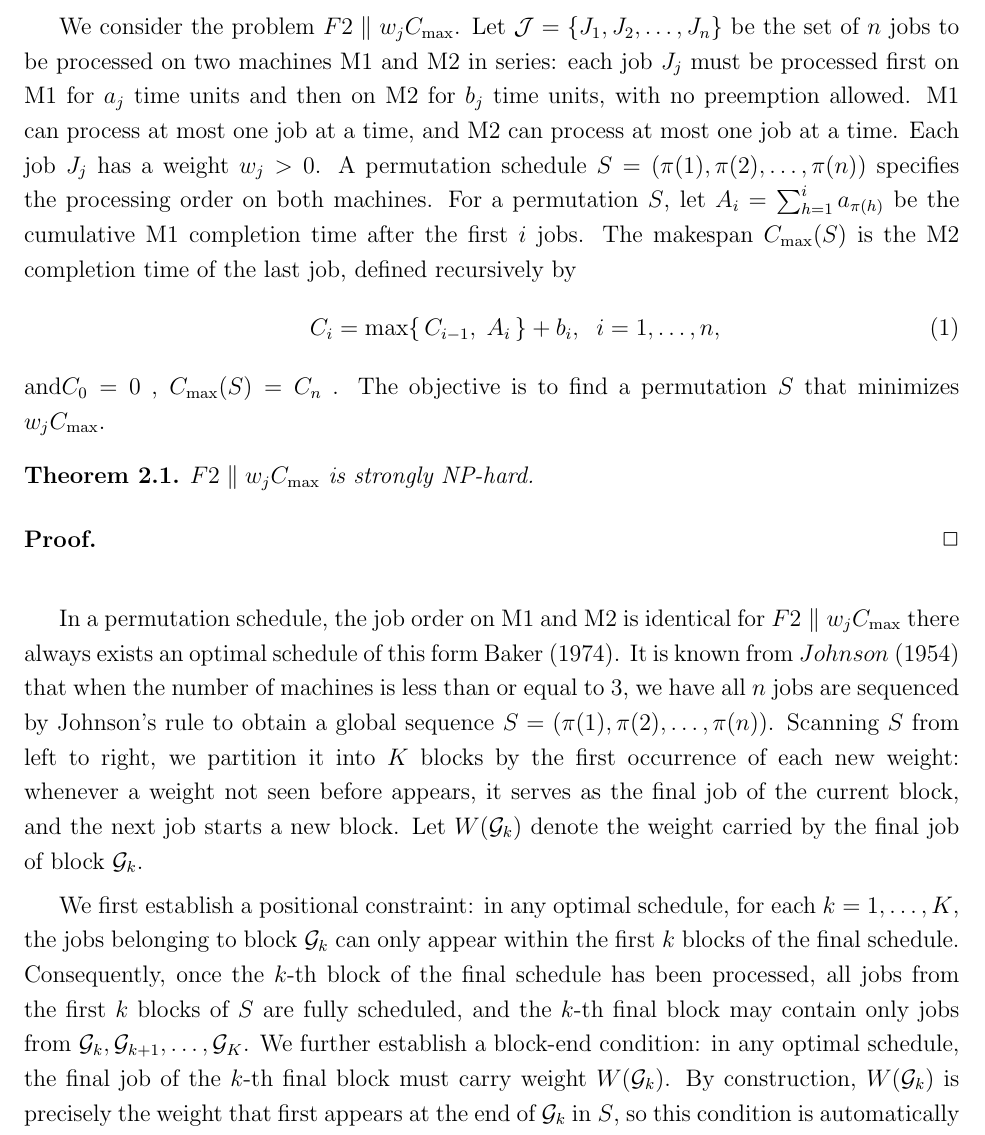
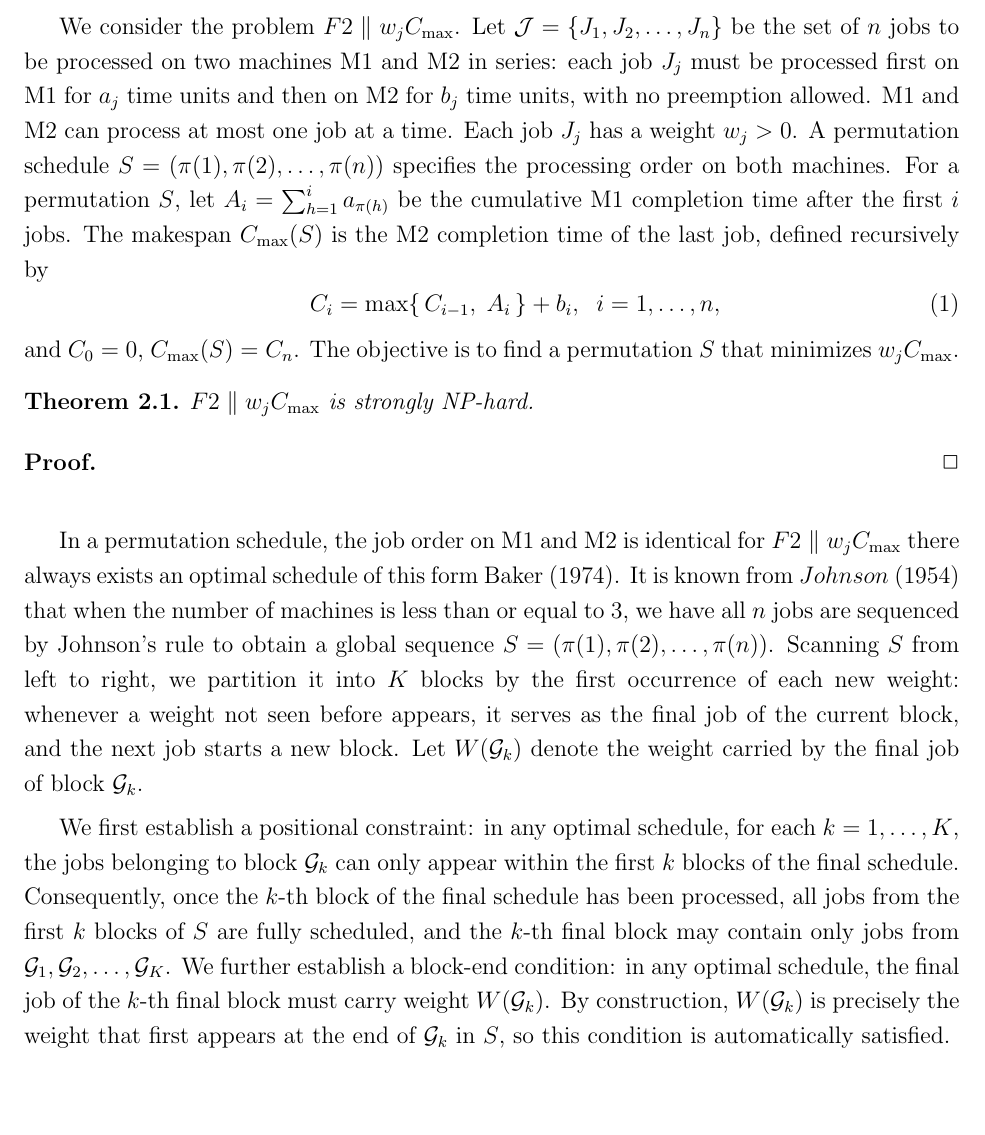
Before and after one commit to xxxtentacation/my-test, a LaTeX paper (论文/F2/paper_framework.tex): part of page 2 of 6, cut so that both start at the same text, the shorter picture padded with empty space. Compiled offline with pdfLaTeX.

Commit message:
修正块下标

```diff
--- a/论文/F2/paper_framework.tex
+++ b/论文/F2/paper_framework.tex
@@ -72,8 +72,9 @@
 
 
 We consider the problem $F2 \parallel w_j C_{\max}$.
-Let $\mathcal{J} = \{J_1, J_2, \dots, J_n\}$ be the set of $n$ jobs to be processed on two machines M1 and M2 in series: each job $J_j$ must be processed first on M1 for $a_j$ time units and then on M2 for $b_j$ time units, with no preemption allowed.
-M1 can process at most one job at a time, and M2 can process at most one job at a time.
+Let $\mathcal{J} = \{J_1, J_2, \dots, J_n\}$ be the set of $n$ jobs to be processed on two machines M1 and M2 in series:
+ each job $J_j$ must be processed first on M1 for $a_j$ time units and then on M2 for $b_j$ time units, with no preemption allowed.
+M1 and M2 can process at most one job at a time.
 Each job $J_j$ has a weight $w_j > 0$.
 A permutation schedule $S = (\pi(1), \pi(2), \dots, \pi(n))$ specifies the processing order on both machines.
 For a permutation $S$, let $A_i = \sum_{h=1}^{i} a_{\pi(h)}$ be the cumulative M1 completion time after the first $i$ jobs.
@@ -99,7 +100,7 @@ Let $W(\mathcal{G}_k)$ denote the weight carried by the final job of block $\mat
 We first establish a positional constraint: in any optimal schedule, for each $k = 1, \dots, K$, the jobs belonging to block $\mathcal{G}_k$
 can only appear within the first $k$ blocks of the final schedule.
 Consequently, once the $k$-th block of the final schedule has been processed, all jobs from the first $k$ blocks of $S$ are fully scheduled,
-and the $k$-th final block may contain only jobs from $\mathcal{G}_k, \mathcal{G}_{k+1}, \dots, \mathcal{G}_K$.
+and the $k$-th final block may contain only jobs from $\mathcal{G}_1, \mathcal{G}_2, \dots, \mathcal{G}_K$.
 We further establish a block-end condition: in any optimal schedule, the final job of the $k$-th final block must carry weight $W(\mathcal{G}_k)$.
 By construction, $W(\mathcal{G}_k)$ is precisely the weight that first appears at the end of $\mathcal{G}_k$ in $S$, so this condition is automatically satisfied.
 
```
Also changed, not shown: 论文/F2/paper_framework.pdf, 论文/F2/paper_framework.tex (2 more changed lines).
